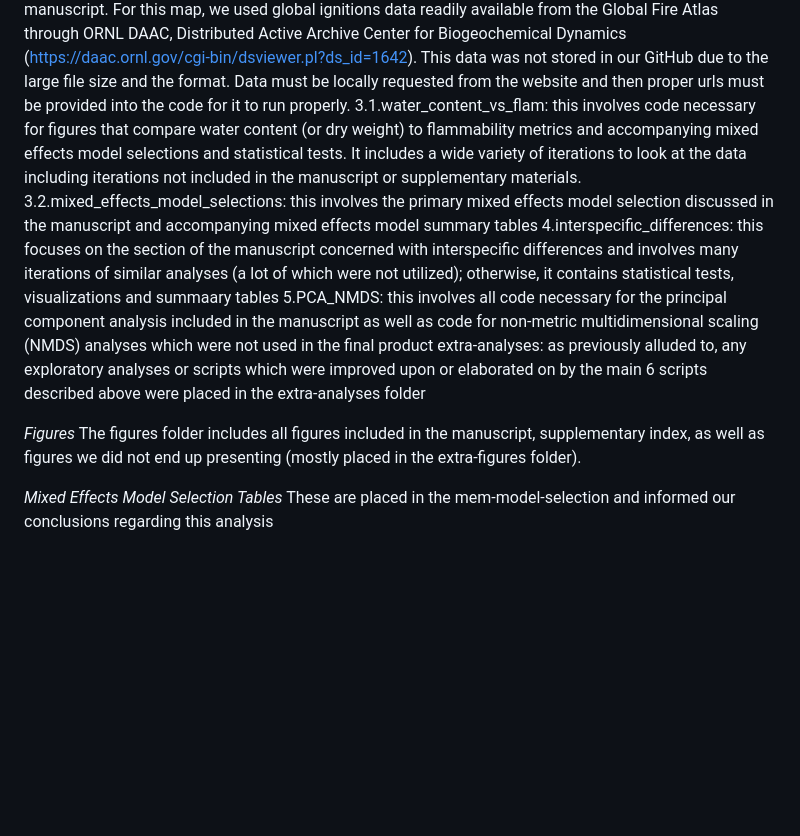
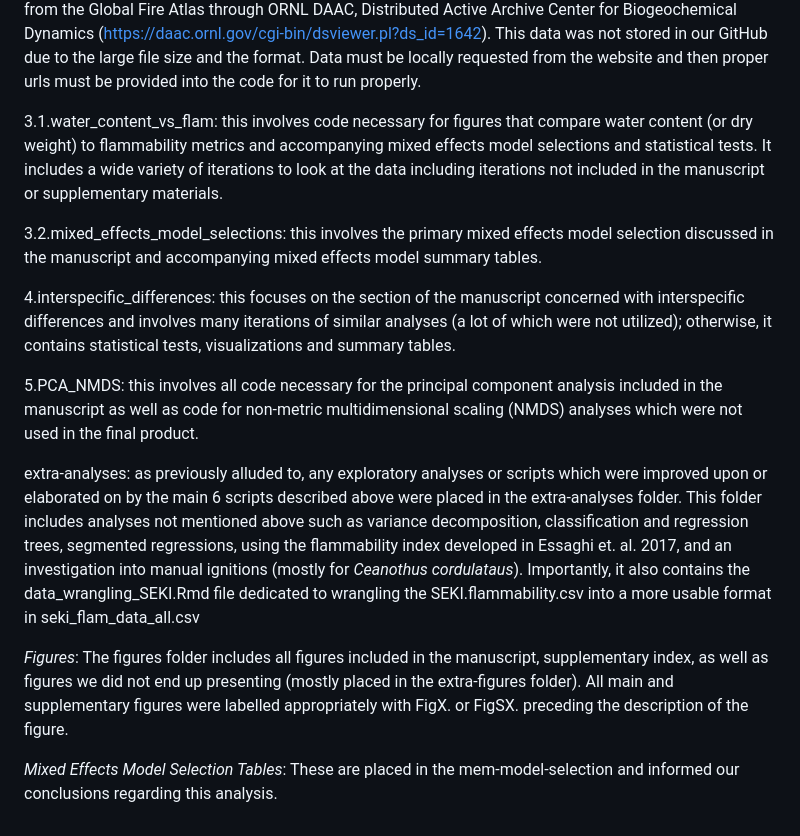
Before and after one commit to celebrezze/flam-methods-comparison, a Markdown page: README.md, the part around one of its changes. GitHub-like rendering; blank space fills up the shorter version.

```diff
--- a/README.md
+++ b/README.md
@@ -23,12 +34,17 @@ The scripts folder includes scripts for all of the code we used to wrangle data,
   2.literature_review: this involves all analyses and figures relating to the literature review. This includes the map labelled Figure 2a in the manuscript. For this map, we used global ignitions data readily available from the Global Fire Atlas through ORNL DAAC, Distributed Active Archive Center for Biogeochemical Dynamics (https://daac.ornl.gov/cgi-bin/dsviewer.pl?ds_id=1642). This data was not stored in our GitHub due to the  large file size and the format. Data must be locally requested from the website and then proper urls must be provided into the code for it to run properly.
+
   3.1.water_content_vs_flam: this involves code necessary for figures that compare water content (or dry weight) to flammability metrics and accompanying mixed effects model selections and statistical tests. It includes a wide variety of iterations to look at the data including iterations not included in the manuscript or supplementary materials.
-  3.2.mixed_effects_model_selections: this involves the primary mixed effects model selection discussed in the manuscript and accompanying mixed effects model summary tables
-  4.interspecific_differences: this focuses on the section of the manuscript concerned with interspecific differences and involves many iterations of similar analyses (a lot of which were not utilized); otherwise, it contains statistical tests, visualizations and summaary tables
-  5.PCA_NMDS: this involves all code necessary for the principal component analysis included in the manuscript as well as code for non-metric multidimensional scaling (NMDS) analyses which were not used in the final product
-  extra-analyses: as previously alluded to, any exploratory analyses or scripts which were improved upon or elaborated on by the main 6 scripts described above were placed in the extra-analyses folder
 
-*Figures*
-The figures folder includes all figures included in the manuscript, supplementary index, as well as figures we did not end up presenting (mostly placed in the extra-figures folder).
+  3.2.mixed_effects_model_selections: this involves the primary mixed effects model selection discussed in the manuscript and accompanying mixed effects model summary tables.
 
-*Mixed Effects Model Selection Tables*
-These are placed in the mem-model-selection and informed our conclusions regarding this analysis
+  4.interspecific_differences: this focuses on the section of the manuscript concerned with interspecific differences and involves many iterations of similar analyses (a lot of which were not utilized); otherwise, it contains statistical tests, visualizations and summary tables.
+
+  5.PCA_NMDS: this involves all code necessary for the principal component analysis included in the manuscript as well as code for non-metric multidimensional scaling (NMDS) analyses which were not used in the final product.
+
+  extra-analyses: as previously alluded to, any exploratory analyses or scripts which were improved upon or elaborated on by the main 6 scripts described above were placed in the extra-analyses folder. This folder includes analyses not mentioned above such as variance decomposition, classification and regression trees, segmented regressions, using the flammability index developed in Essaghi et. al. 2017, and an investigation into manual ignitions (mostly for *Ceanothus cordulataus*). Importantly, it also contains the data_wrangling_SEKI.Rmd file dedicated to wrangling the SEKI.flammability.csv into a more usable format in seki_flam_data_all.csv
+
+*Figures*:
+The figures folder includes all figures included in the manuscript, supplementary index, as well as figures we did not end up presenting (mostly placed in the extra-figures folder). All main and supplementary figures were labelled appropriately with FigX. or FigSX. preceding the description of the figure.
+
+*Mixed Effects Model Selection Tables*:
+These are placed in the mem-model-selection and informed our conclusions regarding this analysis.
```
Also changed, not shown: other parts of README.md (+19 -8 lines).
